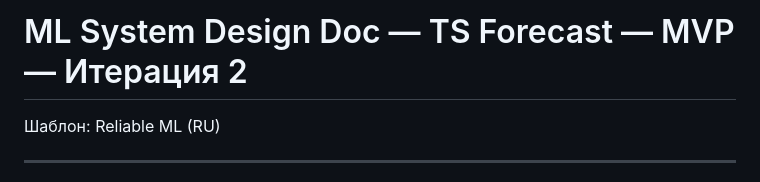
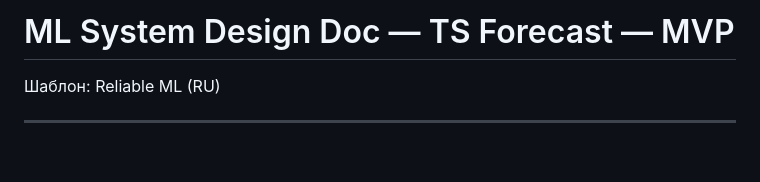
Before and after one commit to dmagog/TSforecast, a Markdown page: docs/ml_system_design_doc.md, the part around the change. Drawn GitHub-style; blank space fills up the shorter version.

Commit message:
Adjust design doc header

```diff
--- a/docs/ml_system_design_doc.md
+++ b/docs/ml_system_design_doc.md
@@ -1,6 +1,6 @@
 <!-- markdownlint-disable MD013 MD025 MD029 MD036 -->
 
-# ML System Design Doc — TS Forecast — MVP — Итерация 2
+# ML System Design Doc — TS Forecast — MVP
 
 Шаблон: Reliable ML (RU)
 
```
